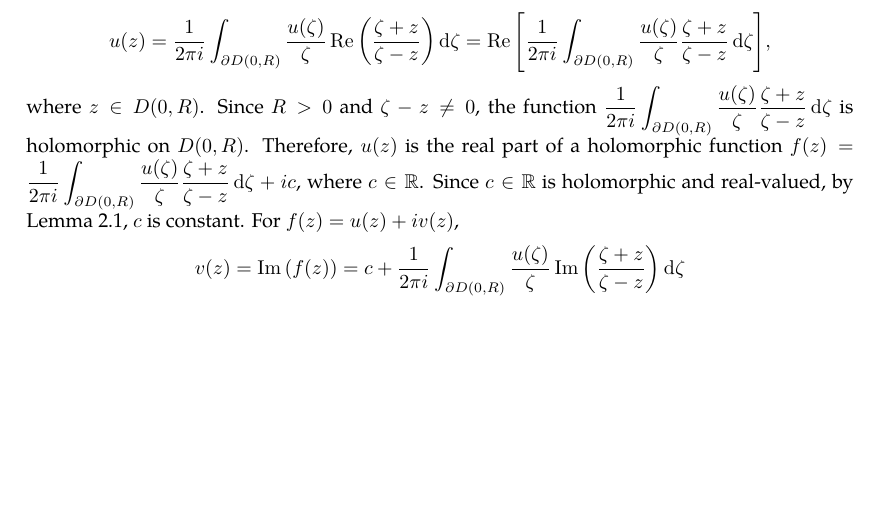
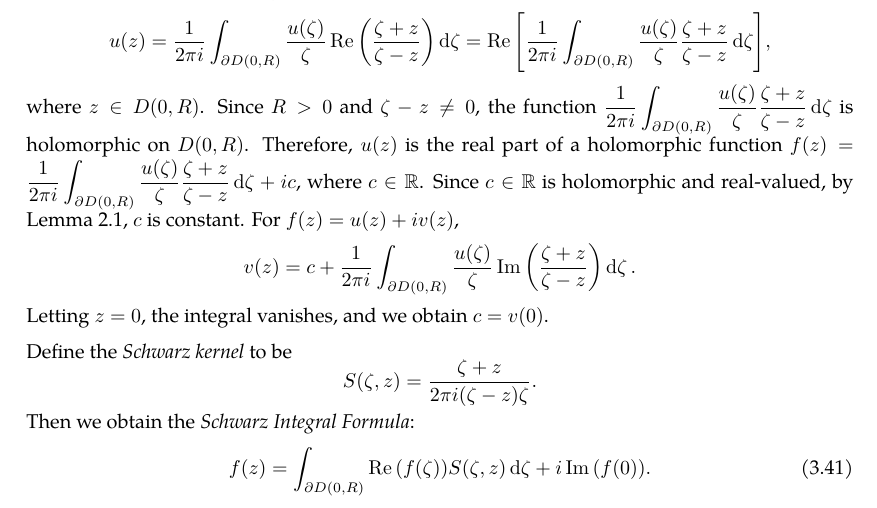
Before and after one commit to slipperking/complex-analysis-latex, a LaTeX document (main.tex): part of page 60 of 61, cut so that both start at the same text, the shorter picture padded with empty space. Compiled offline with pdfLaTeX.

Commit message:
overleaf_to_git (Fri Jun 13 18:33:50 2025 -0700): update main.tex from r11453 to r11467

```diff
--- a/main.tex
+++ b/main.tex
@@ -1507,7 +1507,13 @@ Since \(R=\abs{\zeta}\), \[P(\zeta,z)=\frac{|\zeta|^2-|z|^2}{2\pi\paren{\zeta-z}
 Thus, equation \eqref{eq:poissonintegralformula2} is equivalent to:
 \[u(z)=\frac{1}{2\pi}\int_0^{2\pi}u(\zeta)\Re\qty(\frac{\zeta+z}{\zeta-z})\dd{\tau}.\]
 Since \(\ddzeta=iRe^{i\tau}\dd{\tau}\), \(\dd{\tau}=\frac{\ddzeta}{i\zeta}\), and \[u(z)=\frac{1}{2\pi i}\int_{\partial D(0,R)}\frac{u(\zeta)}{\zeta}\Re\qty(\frac{\zeta+z}{\zeta-z})\ddzeta=\Re\qty[\frac{1}{2\pi i}\int_{\partial D(0,R)}\frac{u(\zeta)}{\zeta}\frac{\zeta+z}{\zeta-z}\ddzeta],\]
-where \(z\in D(0,R)\). Since \(R>0\) and \(\zeta-z\neq0\), the function \(\frac{1}{2\pi i}\int_{\partial D(0,R)}\frac{u(\zeta)}{\zeta}\frac{\zeta+z}{\zeta-z}\ddzeta\) is holomorphic on \(D(0,R)\). Therefore, \(u(z)\) is the real part of a holomorphic function \(f(z)=\frac{1}{2\pi i}\int_{\partial D(0,R)}\frac{u(\zeta)}{\zeta}\frac{\zeta+z}{\zeta-z}\ddzeta+ic\), where \(c\in\mathbb{R}\). Since \(c\in\mathbb{R}\) is holomorphic and real-valued, by \autoref{lemma:realvaluedholomorphicfunctionconstant}, \(c\) is constant. For \(f(z)=u(z)+iv(z)\), \[v(z)=\Im\qty(f(z))=c+\frac{1}{2\pi i}\int_{\partial D(0,R)}\frac{u(\zeta)}{\zeta}\Im\qty(\frac{\zeta+z}{\zeta-z})\ddzeta\]
+where \(z\in D(0,R)\). Since \(R>0\) and \(\zeta-z\neq0\), the function \(\frac{1}{2\pi i}\int_{\partial D(0,R)}\frac{u(\zeta)}{\zeta}\frac{\zeta+z}{\zeta-z}\ddzeta\) is holomorphic on \(D(0,R)\). Therefore, \(u(z)\) is the real part of a holomorphic function \(f(z)=\frac{1}{2\pi i}\int_{\partial D(0,R)}\frac{u(\zeta)}{\zeta}\frac{\zeta+z}{\zeta-z}\ddzeta+ic\), where \(c\in\mathbb{R}\). Since \(c\in\mathbb{R}\) is holomorphic and real-valued, by \autoref{lemma:realvaluedholomorphicfunctionconstant}, \(c\) is constant. For \(f(z)=u(z)+iv(z)\), \[v(z)=c+\frac{1}{2\pi i}\int_{\partial D(0,R)}\frac{u(\zeta)}{\zeta}\Im\qty(\frac{\zeta+z}{\zeta-z})\ddzeta.\] Letting \(z=0\), the integral vanishes, and we obtain \(c=v(0)\).
+
+Define the \textit{Schwarz kernel} to be \[S(\zeta,z)=\frac{\zeta+z}{2\pi i(\zeta-z)\zeta}.\]
+Then we obtain the \textit{Schwarz Integral Formula}:
+\begin{equation}
+    f(z)=\int_{\partial D(0,R)}\Re\qty(f(\zeta))S(\zeta,z)\ddzeta+i\Im\qty(f(0)).\label{eq:schwarzintegralformula}
+\end{equation}
 \section{The Theory of Weierstrass}
 \subsection{Laurent Series}
 Laurent Series are a generalization of Taylor Series specifically for holomorphic functions on a region punctured by a non-removable singularity. Whereas the Taylor Series applies to a disk, the Laurent Series applies to an annulus around the singularity.
```
